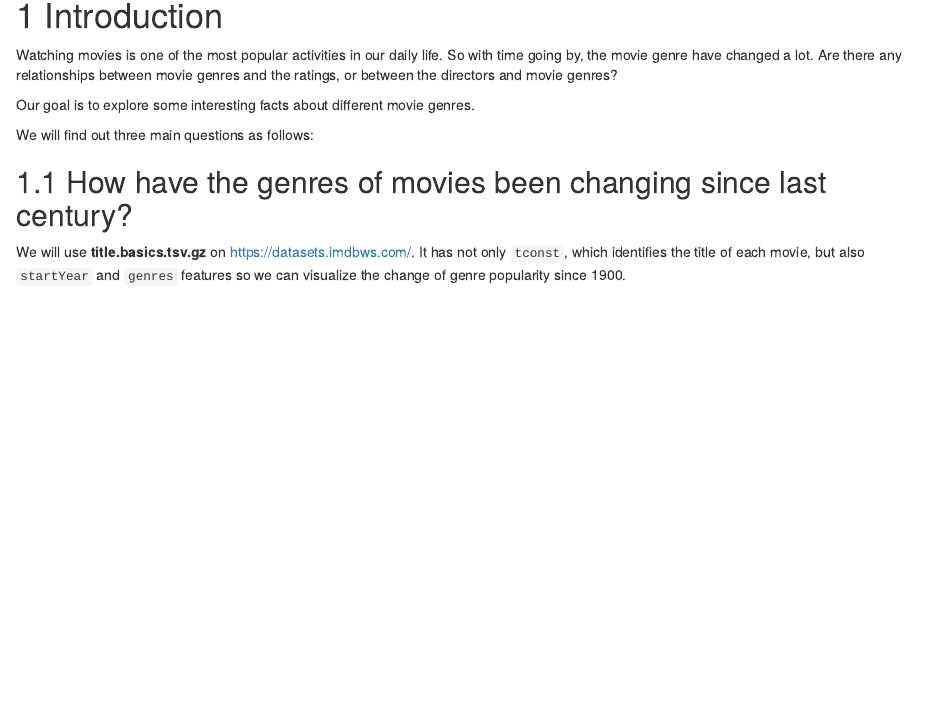
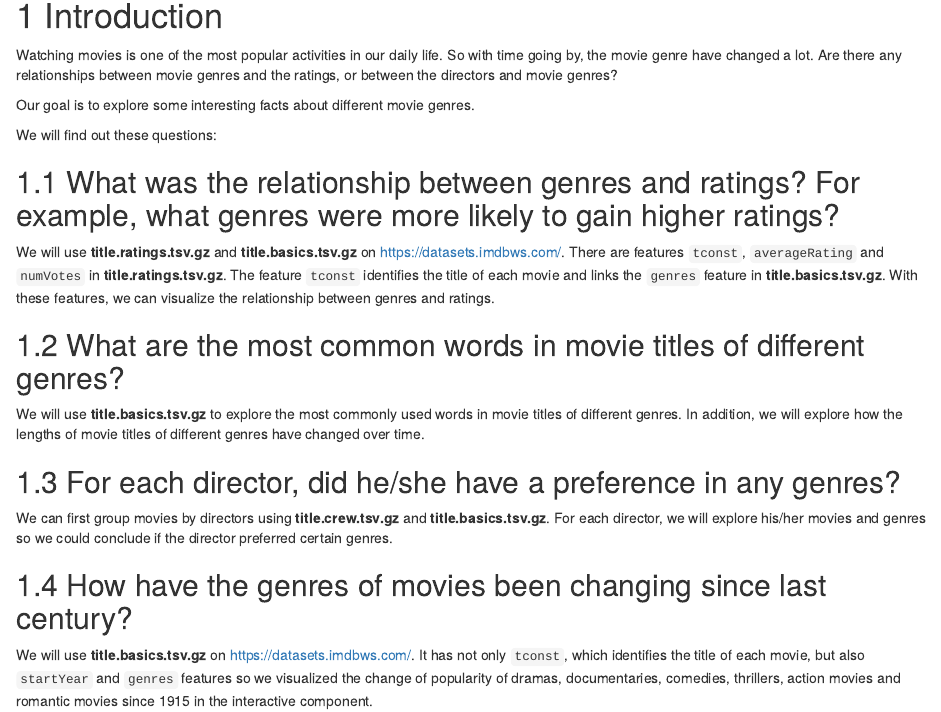
Before and after one commit to YiranShu/imdbdata, an R Markdown document (index.Rmd): the page in a window 1100 px wide, from 150 px down. Rendered offline with R 4.5, knitr and Pandoc, with nearby package versions; drawn as R Markdown's standard HTML page in place of the format the file asks for.

Commit message:
Edit part 1

```diff
--- a/index.Rmd
+++ b/index.Rmd
@@ -11,13 +11,16 @@ Watching movies is one of the most popular activities in our daily life. So with
 
 Our goal is to explore some interesting facts about different movie genres.
 
-We will find out three main questions as follows:
-
-## How have the genres of movies been changing since last century?
-  We will use **title.basics.tsv.gz** on https://datasets.imdbws.com/. It has not only `tconst`, which identifies the title of each movie, but also `startYear` and `genres` features so we can visualize the change of genre popularity since 1900.
+We will find out these questions:
 
 ## What was the relationship between genres and ratings? For example, what genres were more likely to gain higher ratings?
   We will use **title.ratings.tsv.gz** and **title.basics.tsv.gz** on https://datasets.imdbws.com/. There are features `tconst`, `averageRating` and `numVotes` in **title.ratings.tsv.gz**. The feature `tconst` identifies the title of each movie and links the `genres` feature in **title.basics.tsv.gz**. With these features, we can visualize the relationship between genres and ratings.
 
+## What are the most common words in movie titles of different genres?
+  We will use **title.basics.tsv.gz** to explore the most commonly used words in movie titles of different genres. In addition, we will explore how the lengths of movie titles of different genres have changed over time.
+
 ## For each director, did he/she have a preference in any genres?
   We can first group movies by directors using **title.crew.tsv.gz** and **title.basics.tsv.gz**. For each director, we will explore his/her movies and genres so we could conclude if the director preferred certain genres.
+
+## How have the genres of movies been changing since last century?
+  We will use **title.basics.tsv.gz** on https://datasets.imdbws.com/. It has not only `tconst`, which identifies the title of each movie, but also `startYear` and `genres` features so we visualized the change of popularity of dramas, documentaries, comedies, thrillers, action movies and romantic movies since 1915 in the interactive component.
```
Also changed, not shown: docs/reference-keys.txt, docs/search_index.json, 22 other files.
